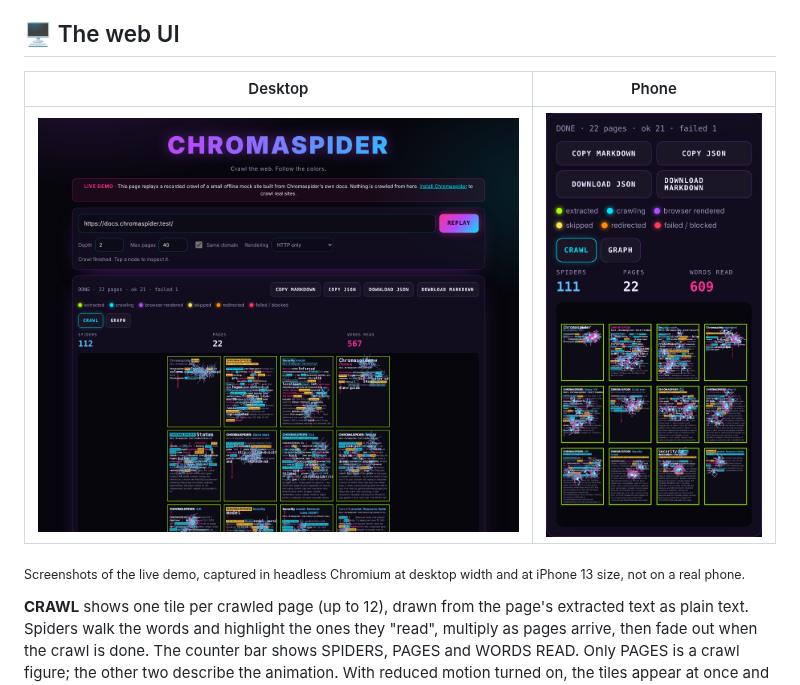
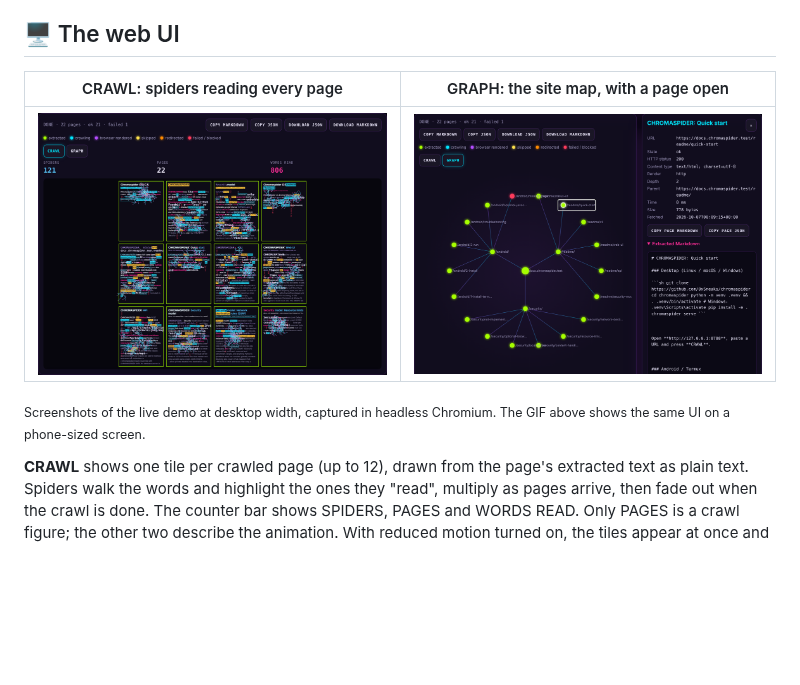
Before and after one commit to 0xSneaks/chromaspider, a Markdown page: README.md, the part around the change. Rendered like a GitHub page; pictures changed too: docs/screenshot-crawl.png (added), docs/screenshot-desktop.png (deleted), docs/screenshot-graph.png (added); blank space fills up the shorter version.

Commit message:
README: replace desktop/phone shots with focused CRAWL and GRAPH screenshots
The old desktop shot was a full page with the spider wall shrunk in the
middle, squeezed next to a tall phone shot. Now two same-size desktop
crops: the crawl panel mid-swarm and the graph with the inspector open.
The phone view is covered by the GIF.

Co-Authored-By: Claude Opus 5.5 <noreply@anthropic.com>
Claude-Session: https://claude.ai/code/session_01LwatAZiVGCZFD79UH18C7j

```diff
--- a/README.md
+++ b/README.md
@@ -88,12 +88,12 @@ verified on a real device**. Full guide and troubleshooting:
 
 ## 🖥️ The web UI
 
-| Desktop | Phone |
+| CRAWL: spiders reading every page | GRAPH: the site map, with a page open |
 | --- | --- |
-| ![Desktop UI](docs/screenshot-desktop.png) | ![Mobile UI](docs/screenshot-mobile.png) |
+| ![Crawl view: page tiles covered in spiders, with SPIDERS, PAGES and WORDS READ counters](docs/screenshot-crawl.png) | ![Graph view: color-coded site map with the page inspector open](docs/screenshot-graph.png) |
 
-<sub>Screenshots of the live demo, captured in headless Chromium at desktop
-width and at iPhone 13 size, not on a real phone.</sub>
+<sub>Screenshots of the live demo at desktop width, captured in headless
+Chromium. The GIF above shows the same UI on a phone-sized screen.</sub>
 
 **CRAWL** shows one tile per crawled page (up to 12), drawn from the page's
 extracted text as plain text. Spiders walk the words and highlight the ones
```
